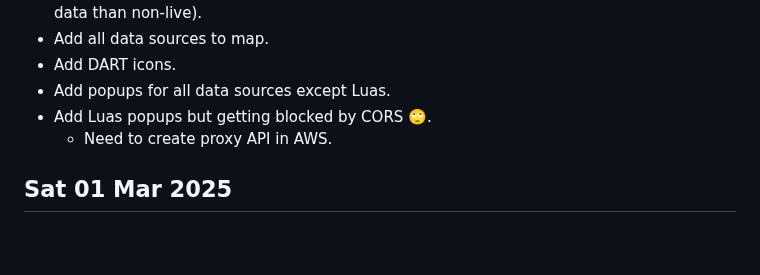
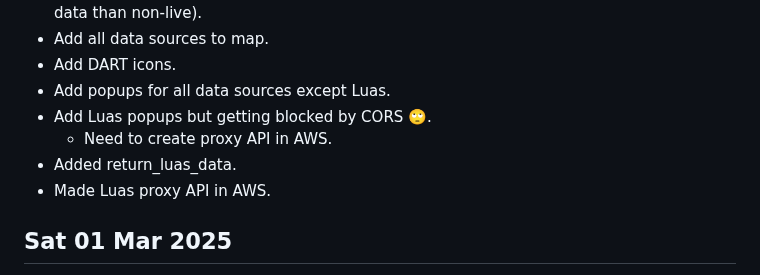
Before and after one commit to 0hAodha/fyp, a Markdown page: diary.md, the part around the change. GitHub-like rendering; blank space fills up the shorter version.

Commit message:
[diary]: Update 02 Mar

```diff
--- a/diary.md
+++ b/diary.md
@@ -6,6 +6,8 @@
 - Add popups for all data sources except Luas.
 - Add Luas popups but getting blocked by CORS 🙄.
   - Need to create proxy API in AWS.
+- Added return_luas_data.
+- Made Luas proxy API in AWS.
 
 ## Sat 01 Mar 2025
 - Add GSI to permanent_data table to allow efficient querying of objects by type.
```
